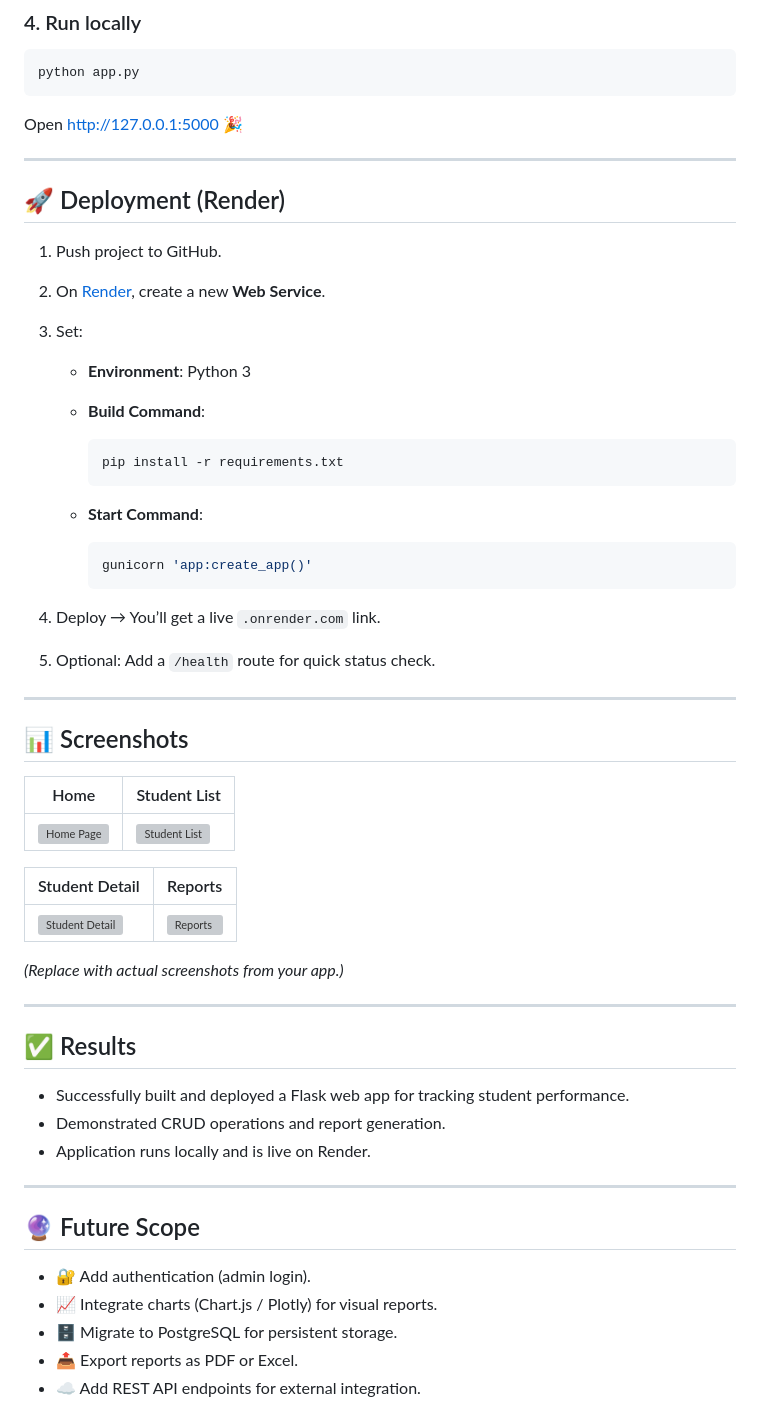
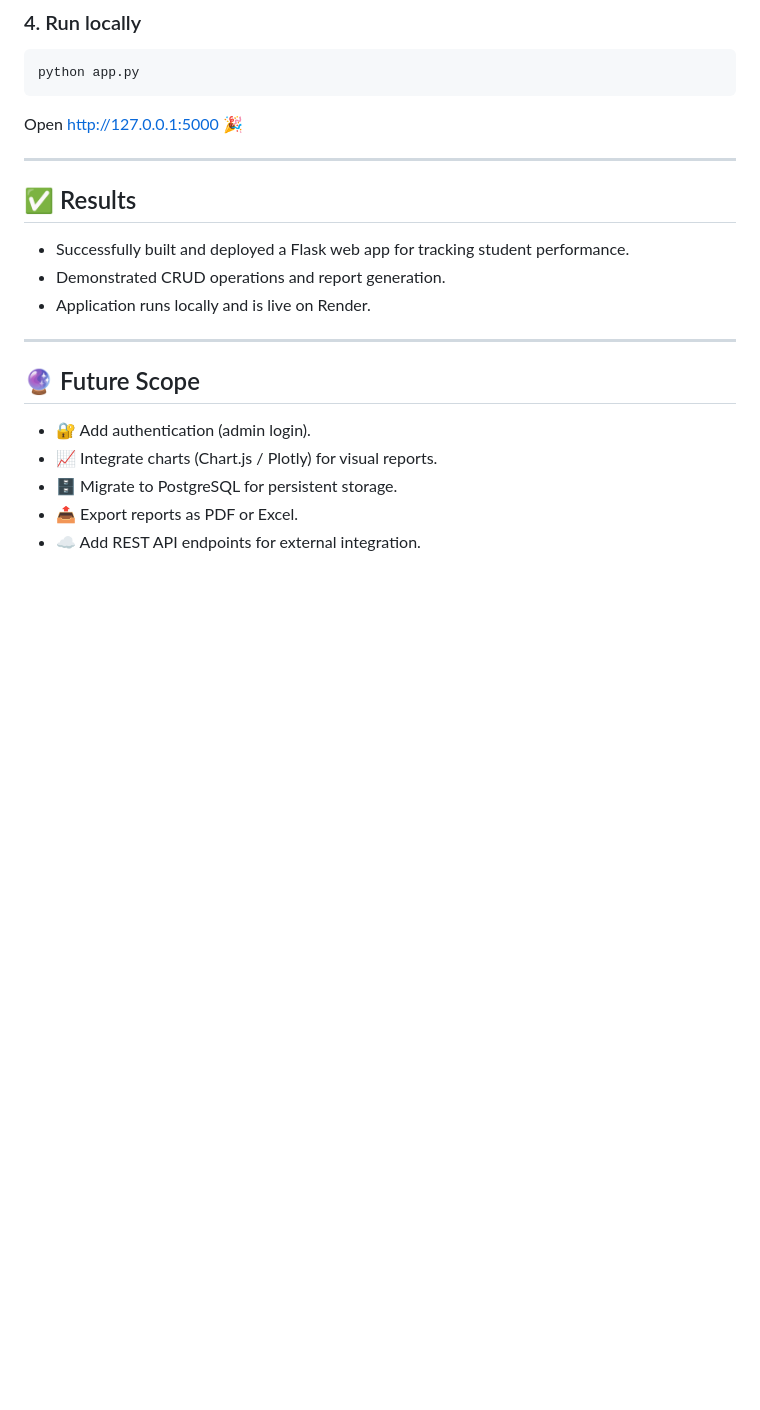
Before and after one commit to PriyanshuMondal/student_performance_tracker, a Markdown page: README.md, the part around the change. Drawn GitHub-style; blank space fills up the shorter version; grey boxes are pictures that could not be loaded.

````diff
--- a/README.md
+++ b/README.md
@@ -140,41 +140,6 @@ Open [http://127.0.0.1:5000](http://127.0.0.1:5000) 🎉
 
 ---
 
-## 🚀 Deployment (Render)
-
-1. Push project to GitHub.
-2. On [Render](https://render.com), create a new **Web Service**.
-3. Set:
-
-   * **Environment**: Python 3
-   * **Build Command**:
-
-     ```bash
-     pip install -r requirements.txt
-     ```
-   * **Start Command**:
-
-     ```bash
-     gunicorn 'app:create_app()'
-     ```
-4. Deploy → You’ll get a live `.onrender.com` link.
-5. Optional: Add a `/health` route for quick status check.
-
----
-
-## 📊 Screenshots
-
-| Home                                    | Student List                                   |
-| --------------------------------------- | ---------------------------------------------- |
-| ![Home Page](docs/screenshots/home.png) | ![Student List](docs/screenshots/students.png) |
-
-| Student Detail                                         | Reports                                  |
-| ------------------------------------------------------ | ---------------------------------------- |
-| ![Student Detail](docs/screenshots/student-detail.png) | ![Reports](docs/screenshots/reports.png) |
-
-*(Replace with actual screenshots from your app.)*
-
----
 
 ## ✅ Results
 
````
